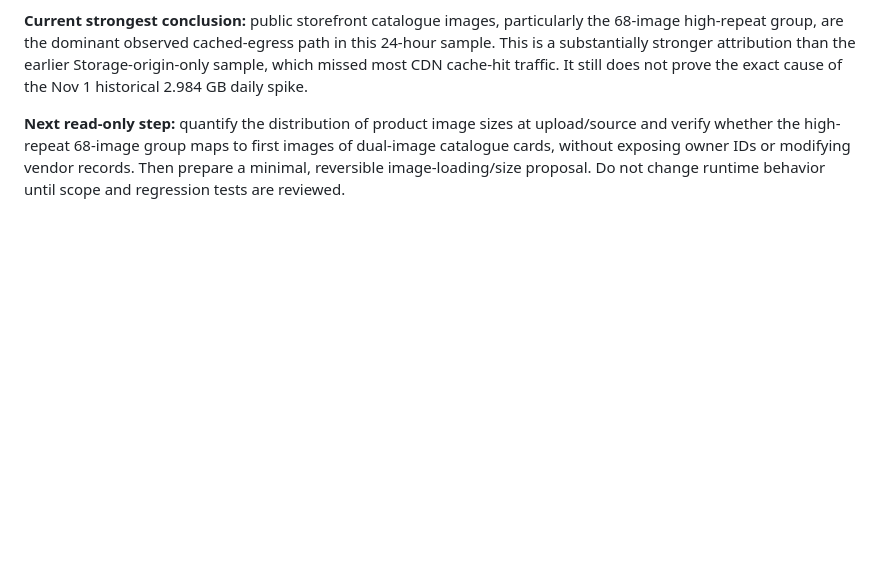
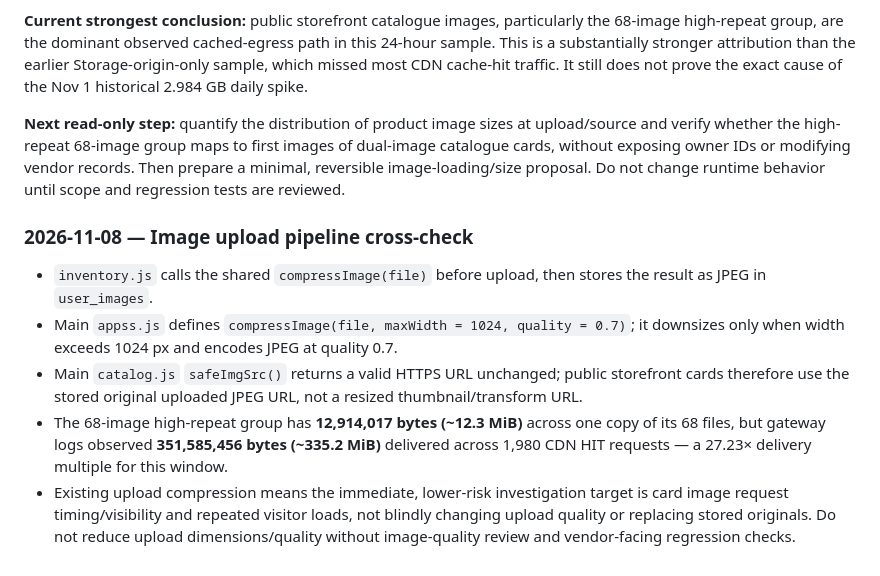
Before and after one commit to moyinksv-ai/QuickShop, a Markdown page: handover.md, the part around the change. Drawn GitHub-style; blank space fills up the shorter version.

Commit message:
docs: record existing product image compression path

```diff
--- a/handover.md
+++ b/handover.md
@@ -383,3 +383,12 @@ Supabase's unified `edge_logs` contain `request.path`, `request.headers.referer`
 **Current strongest conclusion:** public storefront catalogue images, particularly the 68-image high-repeat group, are the dominant observed cached-egress path in this 24-hour sample. This is a substantially stronger attribution than the earlier Storage-origin-only sample, which missed most CDN cache-hit traffic. It still does not prove the exact cause of the Nov 1 historical 2.984 GB daily spike.
 
 **Next read-only step:** quantify the distribution of product image sizes at upload/source and verify whether the high-repeat 68-image group maps to first images of dual-image catalogue cards, without exposing owner IDs or modifying vendor records. Then prepare a minimal, reversible image-loading/size proposal. Do not change runtime behavior until scope and regression tests are reviewed.
+
+
+### 2026-11-08 — Image upload pipeline cross-check
+
+- `inventory.js` calls the shared `compressImage(file)` before upload, then stores the result as JPEG in `user_images`.
+- Main `appss.js` defines `compressImage(file, maxWidth = 1024, quality = 0.7)`; it downsizes only when width exceeds 1024 px and encodes JPEG at quality 0.7.
+- Main `catalog.js` `safeImgSrc()` returns a valid HTTPS URL unchanged; public storefront cards therefore use the stored original uploaded JPEG URL, not a resized thumbnail/transform URL.
+- The 68-image high-repeat group has **12,914,017 bytes (~12.3 MiB)** across one copy of its 68 files, but gateway logs observed **351,585,456 bytes (~335.2 MiB)** delivered across 1,980 CDN HIT requests — a 27.23× delivery multiple for this window.
+- Existing upload compression means the immediate, lower-risk investigation target is card image request timing/visibility and repeated visitor loads, not blindly changing upload quality or replacing stored originals. Do not reduce upload dimensions/quality without image-quality review and vendor-facing regression checks.
```
